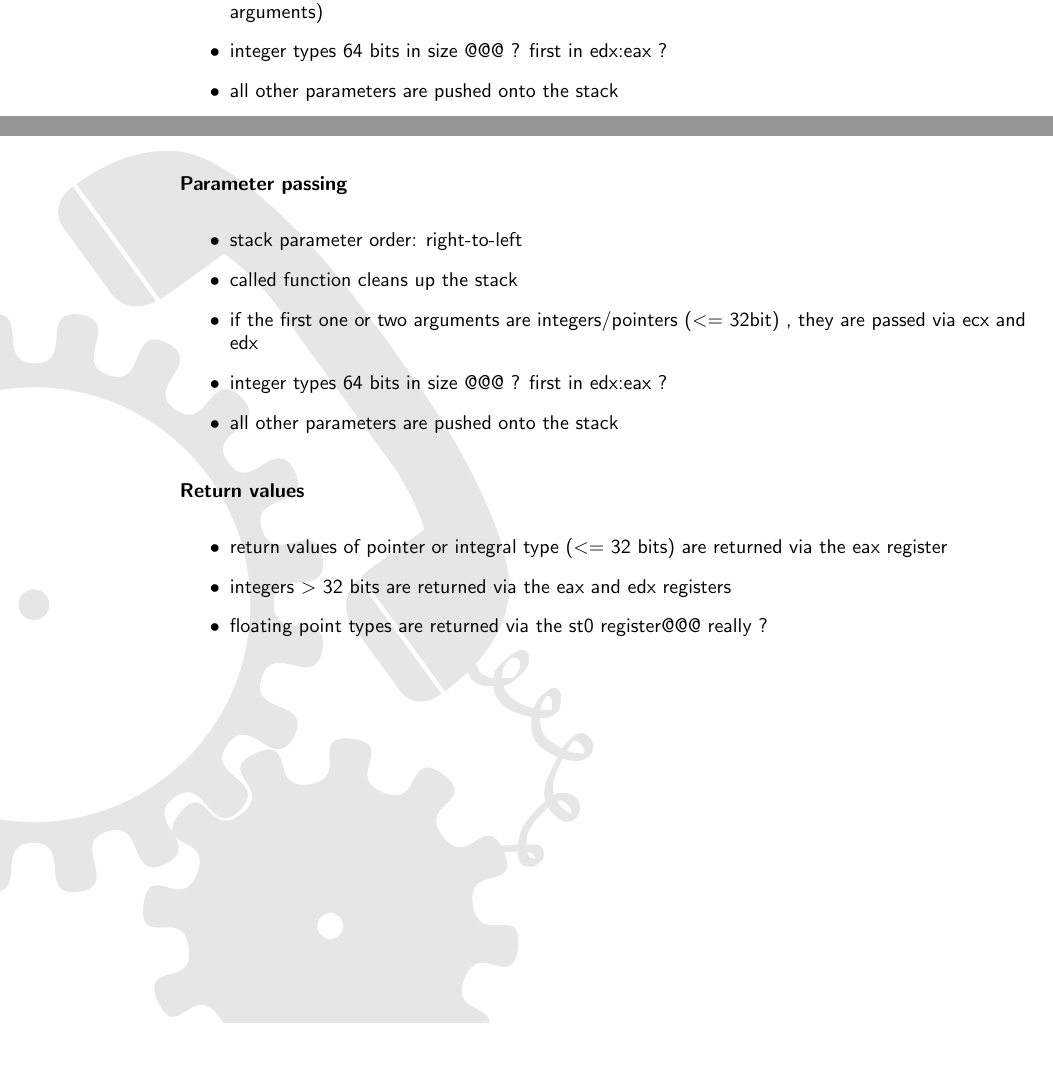
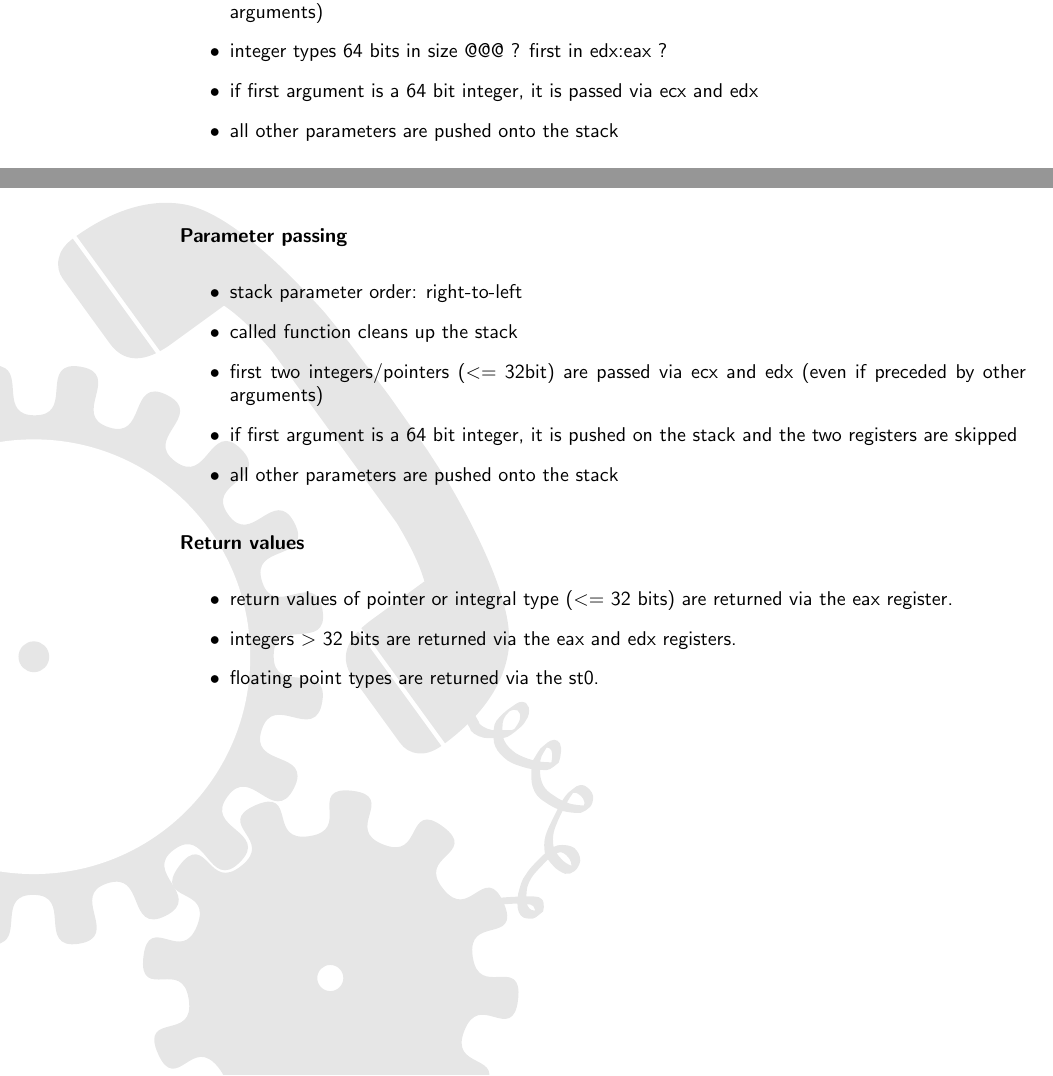
Before and after one commit to zhuomingliang/dyncall, a LaTeX document (doc/manual.tex, which reads doc/callconvs/callconv_x86.tex): two parts of pages 29 and 30 of 53, joined at a grey line, cut so that both start at the same text, the shorter picture padded with empty space. Compiled offline with pdfLaTeX.

Commit message:
updated documentation on GNU fastcall
git-svn-id: http://dyncall.org/svn/dyncall/trunk/dyncall@226 c71cb566-5a31-4692-9165-cf76bdc42cab

```diff
--- a/doc/callconvs/callconv_x86.tex
+++ b/doc/callconvs/callconv_x86.tex
@@ -145,6 +145,7 @@ Name          & Brief description\\
 \item called function cleans up the stack
 \item first two integers/pointers (\textless=\ 32bit) are passed via ecx and edx (even if preceded by other arguments)
 \item integer types 64 bits in size @@@ ? first in edx:eax ?
+\item if first argument is a 64 bit integer, it is passed via ecx and edx
 \item all other parameters are pushed onto the stack
 \end{itemize}
 
@@ -214,8 +215,8 @@ Name          & Brief description\\
 \begin{itemize}
 \item stack parameter order: right-to-left
 \item called function cleans up the stack
-\item if the first one or two arguments are integers/pointers (\textless=\ 32bit) , they are passed via ecx and edx
-\item integer types 64 bits in size @@@ ? first in edx:eax ?
+\item first two integers/pointers (\textless=\ 32bit) are passed via ecx and edx (even if preceded by other arguments)
+\item if first argument is a 64 bit integer, it is pushed on the stack and the two registers are skipped
 \item all other parameters are pushed onto the stack
 \end{itemize}
 
@@ -223,9 +224,9 @@ Name          & Brief description\\
 \paragraph{Return values}
 
 \begin{itemize}
-\item return values of pointer or integral type (\textless=\ 32 bits) are returned via the eax register
-\item integers \textgreater\ 32 bits are returned via the eax and edx registers
-\item floating point types are returned via the st0 register@@@ really ?
+\item return values of pointer or integral type (\textless=\ 32 bits) are returned via the eax register.
+\item integers \textgreater\ 32 bits are returned via the eax and edx registers.
+\item floating point types are returned via the st0.
 \end{itemize}
 
 
```
